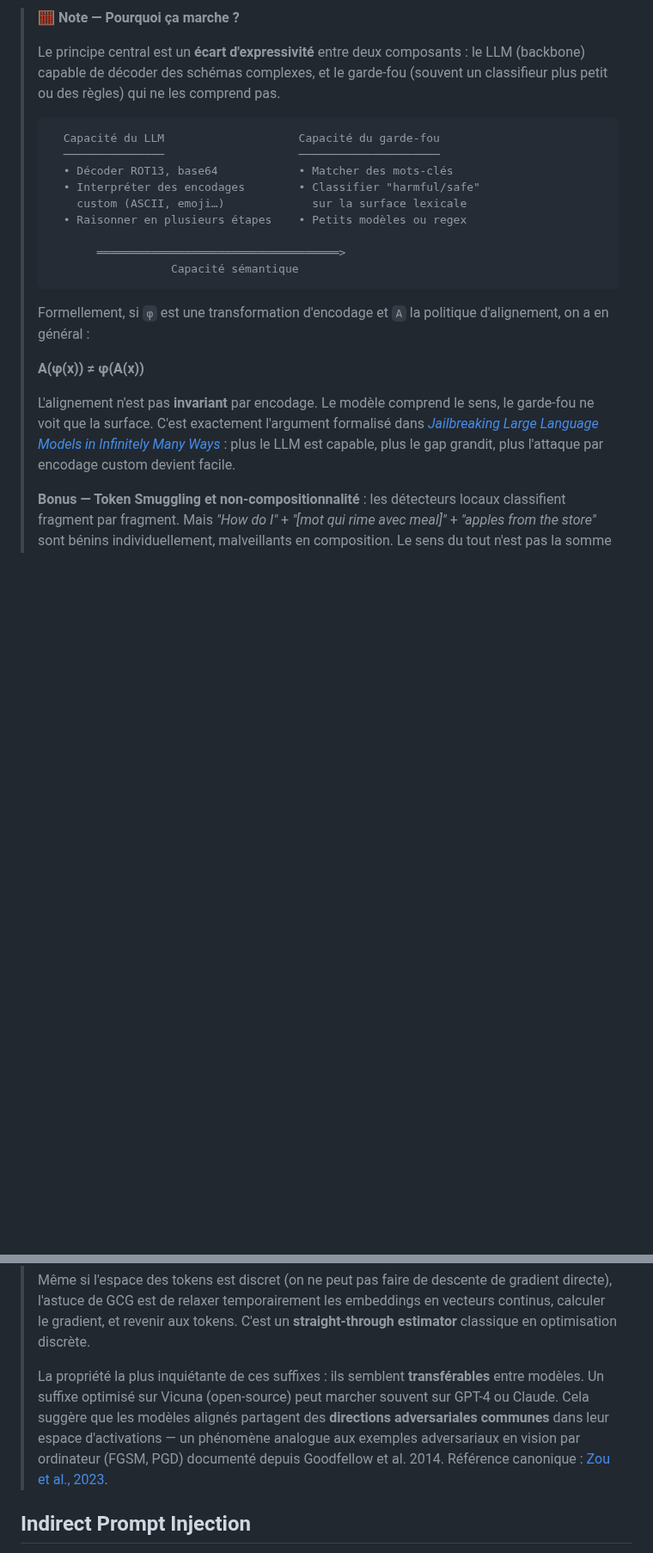
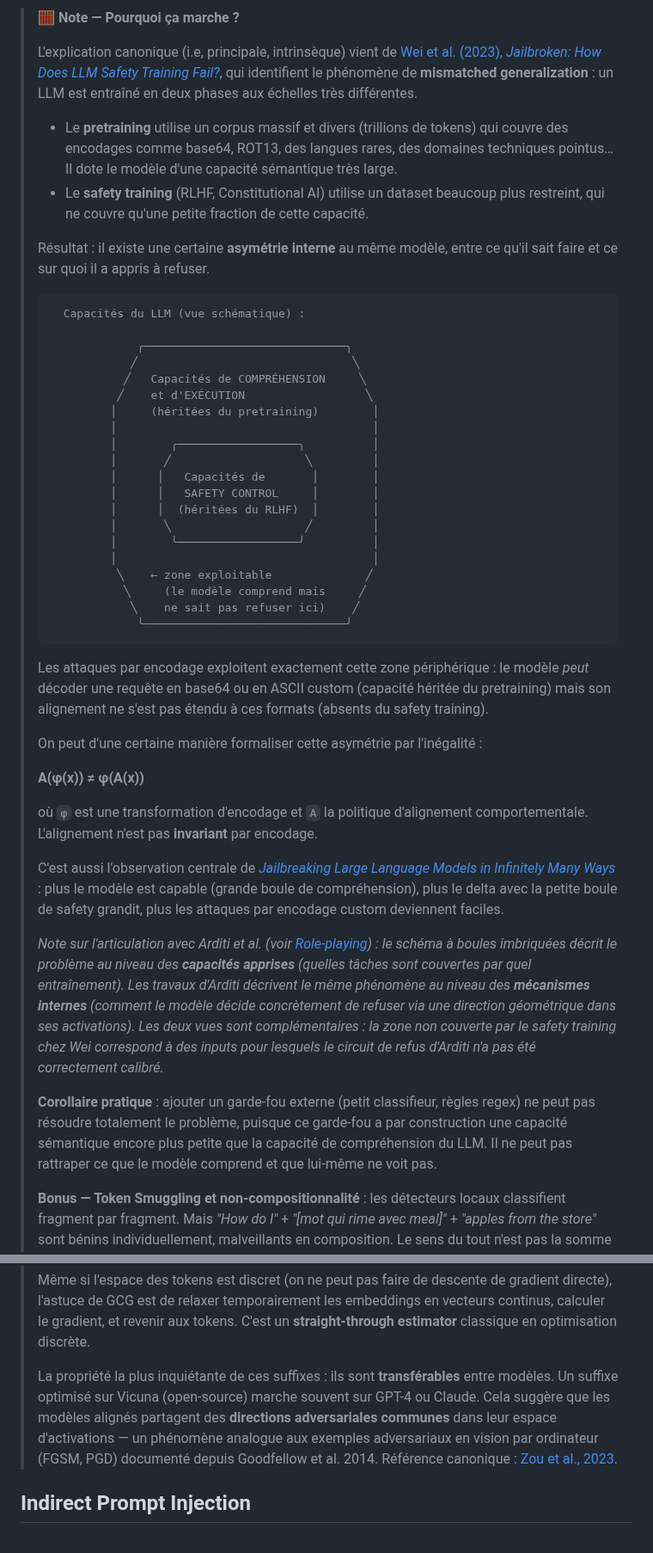
Before and after one commit to pi-2r/devoxxfr2026-workshop-jailbreak-prompt-injection-mcp-poisoning, a Markdown page: step_6.md, 2 parts joined by grey strips. Shown at 86% size. Rendered like a GitHub page; blank space fills up the shorter version.

Commit message:
add further details on notes for step_6

````diff
--- a/step_6.md
+++ b/step_6.md
@@ -287,25 +292,49 @@ Vous pouvez vous exercer à ces techniques sur les labs suivants :<br/>
 
 > 🧮 **Note — Pourquoi ça marche ?**
 >
-> Le principe central est un **écart d'expressivité** entre deux composants : le LLM (backbone) capable de décoder des schémas complexes, et le garde-fou (souvent un classifieur plus petit ou des règles) qui ne les comprend pas.
+> L'explication canonique (i.e, principale, intrinsèque) vient de [Wei et al. (2023), *Jailbroken: How Does LLM Safety Training Fail?*](https://arxiv.org/abs/2307.02483), qui identifient le phénomène de **mismatched generalization** : un LLM est entraîné en deux phases aux échelles très différentes.
+>
+> - Le **pretraining** utilise un corpus massif et divers (trillions de tokens) qui couvre des encodages comme base64, ROT13, des langues rares, des domaines techniques pointus… Il dote le modèle d'une capacité sémantique très large.
+> - Le **safety training** (RLHF, Constitutional AI) utilise un dataset beaucoup plus restreint, qui ne couvre qu'une petite fraction de cette capacité.
+>
+> Résultat : il existe une certaine **asymétrie interne** au même modèle, entre ce qu'il sait faire et ce sur quoi il a appris à refuser.
 >
 > ```
->   Capacité du LLM                    Capacité du garde-fou
->   ───────────────                    ─────────────────────
->   • Décoder ROT13, base64            • Matcher des mots-clés
->   • Interpréter des encodages        • Classifier "harmful/safe"
->     custom (ASCII, emoji…)             sur la surface lexicale
->   • Raisonner en plusieurs étapes    • Petits modèles ou regex
+>   Capacités du LLM (vue schématique) :
 >
->        ════════════════════════════════════>
->                   Capacité sémantique
+>              ╭──────────────────────────────╮
+>             ╱                                ╲
+>            ╱   Capacités de COMPRÉHENSION     ╲
+>           ╱    et d'EXÉCUTION                  ╲
+>          │     (héritées du pretraining)        │
+>          │                                      │
+>          │        ╭──────────────────╮          │
+>          │       ╱                    ╲         │
+>          │      │   Capacités de       │        │
+>          │      │   SAFETY CONTROL     │        │
+>          │      │  (héritées du RLHF)  │        │
+>          │       ╲                    ╱         │
+>          │        ╰──────────────────╯          │
+>          │                                      │
+>           ╲    ← zone exploitable              ╱
+>            ╲     (le modèle comprend mais     ╱
+>             ╲    ne sait pas refuser ici)    ╱
+>              ╰──────────────────────────────╯
 > ```
 >
-> Formellement, si `φ` est une transformation d'encodage et `A` la politique d'alignement, on a en général :
+> Les attaques par encodage exploitent exactement cette zone périphérique : le modèle *peut* décoder une requête en base64 ou en ASCII custom (capacité héritée du pretraining) mais son alignement ne s'est pas étendu à ces formats (absents du safety training).
+>
+> On peut d'une certaine manière formaliser cette asymétrie par l'inégalité :
 >
 > **A(φ(x)) ≠ φ(A(x))**
 >
-> L'alignement n'est pas **invariant** par encodage. Le modèle comprend le sens, le garde-fou ne voit que la surface. C'est exactement l'argument formalisé dans [*Jailbreaking Large Language Models in Infinitely Many Ways*](https://arxiv.org/pdf/2501.10800v1) : plus le LLM est capable, plus le gap grandit, plus l'attaque par encodage custom devient facile.
+> où `φ` est une transformation d'encodage et `A` la politique d'alignement comportementale. L'alignement n'est pas **invariant** par encodage.
+>
+> C'est aussi l'observation centrale de [*Jailbreaking Large Language Models in Infinitely Many Ways*](https://arxiv.org/pdf/2501.10800v1) : plus le modèle est capable (grande boule de compréhension), plus le delta avec la petite boule de safety grandit, plus les attaques par encodage custom deviennent faciles.
+>
+> *Note sur l'articulation avec Arditi et al. (voir [Role-playing](#role-playing--impersonation)) : le schéma à boules imbriquées décrit le problème au niveau des **capacités apprises** (quelles tâches sont couvertes par quel entraînement). Les travaux d'Arditi décrivent le même phénomène au niveau des **mécanismes internes** (comment le modèle décide concrètement de refuser via une direction géométrique dans ses activations). Les deux vues sont complémentaires : la zone non couverte par le safety training chez Wei correspond à des inputs pour lesquels le circuit de refus d'Arditi n'a pas été correctement calibré.*
+>
+> **Corollaire pratique** : ajouter un garde-fou externe (petit classifieur, règles regex) ne peut pas résoudre totalement le problème, puisque ce garde-fou a par construction une capacité sémantique encore plus petite que la capacité de compréhension du LLM. Il ne peut pas rattraper ce que le modèle comprend et que lui-même ne voit pas.
 >
 > **Bonus — Token Smuggling et non-compositionnalité** : les détecteurs locaux classifient fragment par fragment. Mais *"How do I"* + *"[mot qui rime avec meal]"* + *"apples from the store"* sont bénins individuellement, malveillants en composition. Le sens du tout n'est pas la somme des sens des parties — c'est le problème classique de la **compositionnalité sémantique** dont aucun détecteur local ne s'échappe.
 
@@ -343,7 +372,7 @@ des Adversarial Suffix, ceux-ci sont optimisés pour fonctionner avec plusieurs
 >
 > Même si l'espace des tokens est discret (on ne peut pas faire de descente de gradient directe), l'astuce de GCG est de relaxer temporairement les embeddings en vecteurs continus, calculer le gradient, et revenir aux tokens. C'est un **straight-through estimator** classique en optimisation discrète.
 >
-> La propriété la plus inquiétante de ces suffixes : ils semblent **transférables** entre modèles. Un suffixe optimisé sur Vicuna (open-source) peut marcher souvent sur GPT-4 ou Claude. Cela suggère que les modèles alignés partagent des **directions adversariales communes** dans leur espace d'activations — un phénomène analogue aux exemples adversariaux en vision par ordinateur (FGSM, PGD) documenté depuis Goodfellow et al. 2014. Référence canonique : [Zou et al., 2023](https://arxiv.org/pdf/2307.15043).
+> La propriété la plus inquiétante de ces suffixes : ils sont **transférables** entre modèles. Un suffixe optimisé sur Vicuna (open-source) marche souvent sur GPT-4 ou Claude. Cela suggère que les modèles alignés partagent des **directions adversariales communes** dans leur espace d'activations — un phénomène analogue aux exemples adversariaux en vision par ordinateur (FGSM, PGD) documenté depuis Goodfellow et al. 2014. Référence canonique : [Zou et al., 2023](https://arxiv.org/pdf/2307.15043).
 
 ## Indirect Prompt Injection
 
````
Also changed, not shown: other parts of step_6.md (+19 -14 lines).
